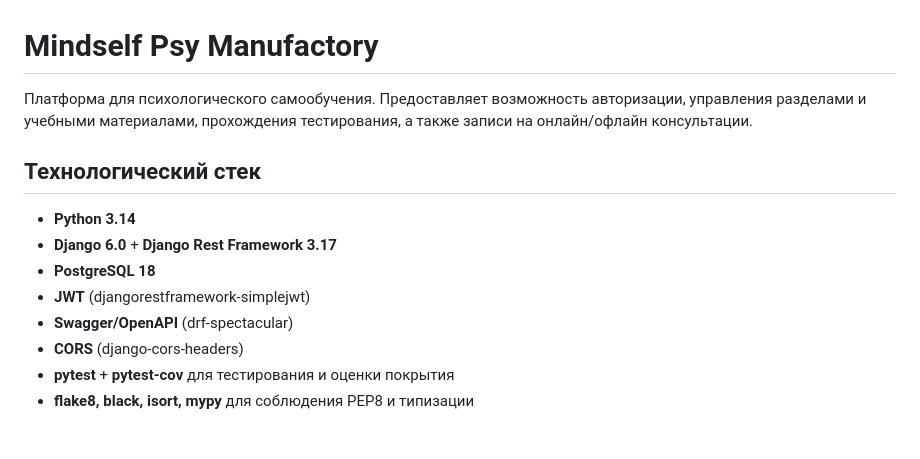
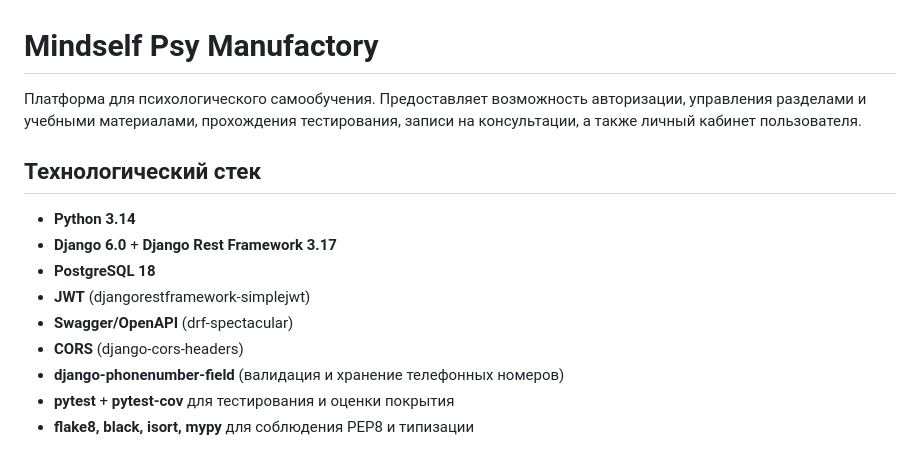
Before and after one commit to kartograff13/mindself_psy_manufactory, a Markdown page: README.md, the part around one of its changes. Drawn GitHub-style.

```diff
--- a/README.md
+++ b/README.md
@@ -1,6 +1,6 @@
 # Mindself Psy Manufactory
 
-Платформа для психологического самообучения. Предоставляет возможность авторизации, управления разделами и учебными материалами, прохождения тестирования, а также записи на онлайн/офлайн консультации.
+Платформа для психологического самообучения. Предоставляет возможность авторизации, управления разделами и учебными материалами, прохождения тестирования, записи на консультации, а также личный кабинет пользователя.
 
 ## Технологический стек
 
@@ -10,6 +10,7 @@
 - **JWT** (djangorestframework-simplejwt)
 - **Swagger/OpenAPI** (drf-spectacular)
 - **CORS** (django-cors-headers)
+- **django-phonenumber-field** (валидация и хранение телефонных номеров)
 - **pytest** + **pytest-cov** для тестирования и оценки покрытия
 - **flake8, black, isort, mypy** для соблюдения PEP8 и типизации
 
```
Also changed, not shown: other parts of README.md (+29 -6 lines).
